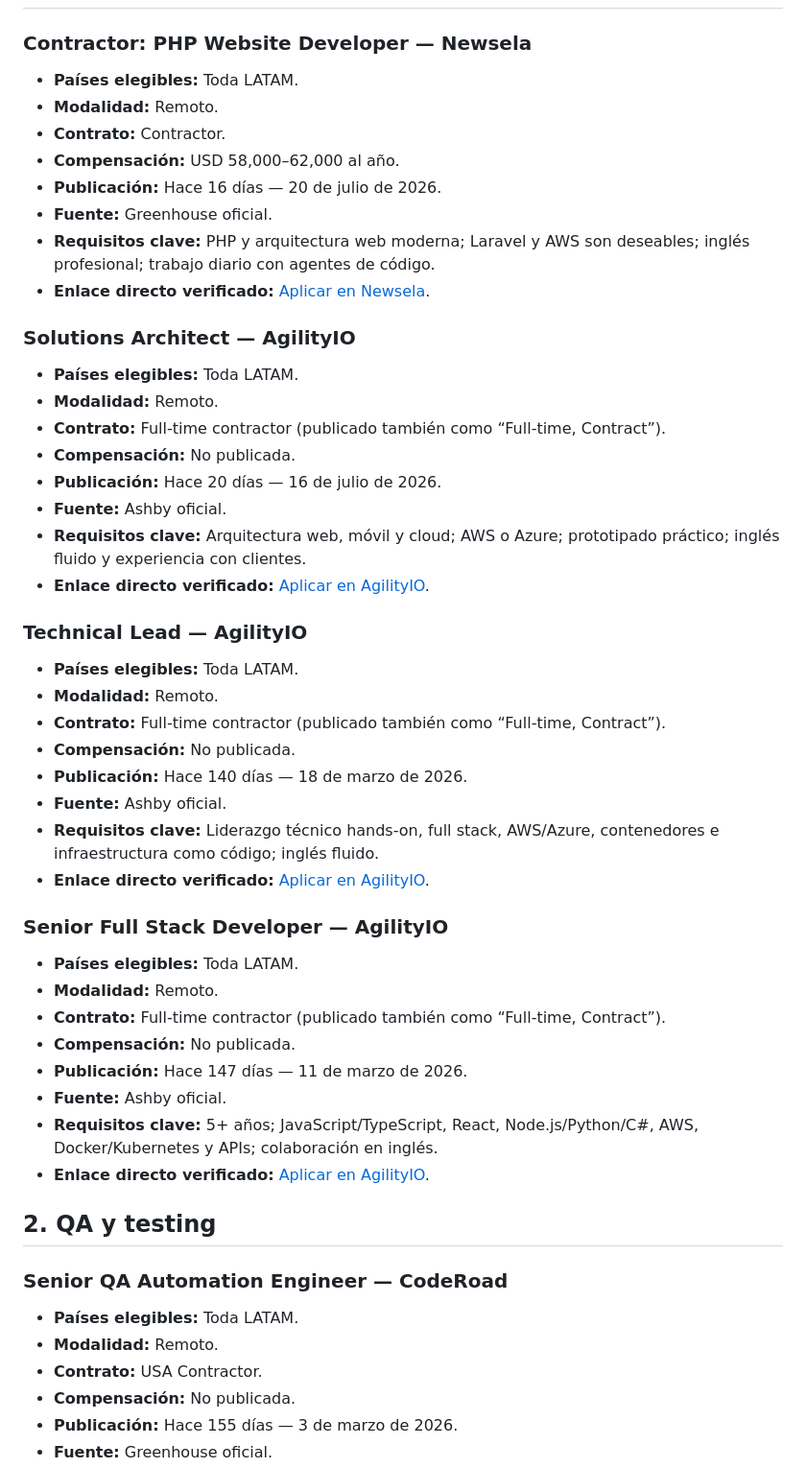
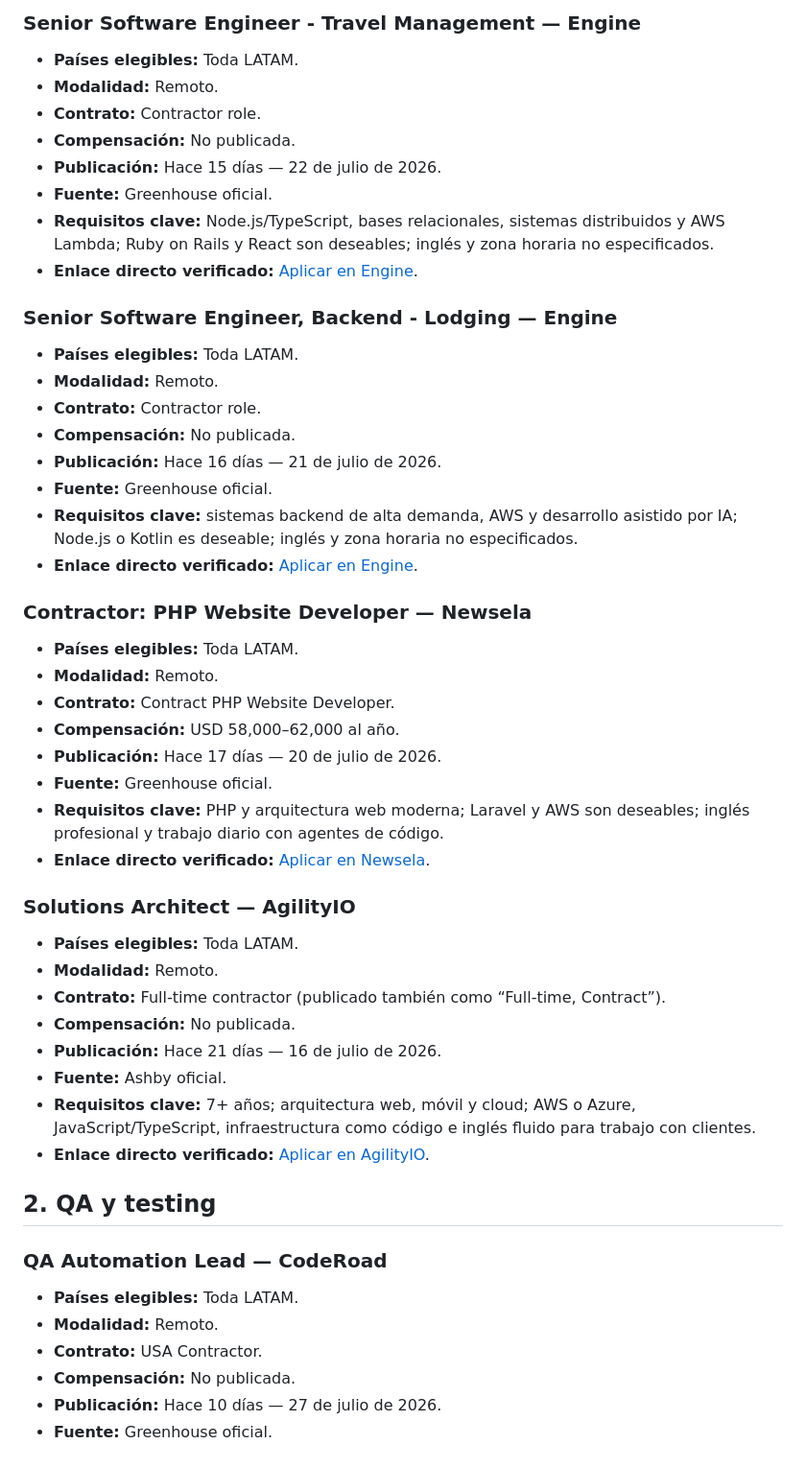
Before and after one commit to cookiemedal/latam-tech-jobs, a Markdown page: README.md, the part around one of its changes. Shown at 96% size. Rendered like a GitHub page.

Commit message:
Update LATAM contractor jobs 2026-08-06

```diff
--- a/README.md
+++ b/README.md
@@ -10,13 +57,34 @@ Vacantes tecnológicas 100% remotas, activas y con contratación independiente e
+### Senior Software Engineer - Travel Management — Engine
+
+- **Países elegibles:** Toda LATAM.
+- **Modalidad:** Remoto.
+- **Contrato:** Contractor role.
+- **Compensación:** No publicada.
+- **Publicación:** Hace 15 días — 22 de julio de 2026.
+- **Fuente:** Greenhouse oficial.
+- **Requisitos clave:** Node.js/TypeScript, bases relacionales, sistemas distribuidos y AWS Lambda; Ruby on Rails y React son deseables; inglés y zona horaria no especificados.
+- **Enlace directo verificado:** [Aplicar en Engine](https://job-boards.greenhouse.io/engine/jobs/7800229003).
+
+### Senior Software Engineer, Backend - Lodging — Engine
+
+- **Países elegibles:** Toda LATAM.
+- **Modalidad:** Remoto.
+- **Contrato:** Contractor role.
+- **Compensación:** No publicada.
+- **Publicación:** Hace 16 días — 21 de julio de 2026.
+- **Fuente:** Greenhouse oficial.
+- **Requisitos clave:** sistemas backend de alta demanda, AWS y desarrollo asistido por IA; Node.js o Kotlin es deseable; inglés y zona horaria no especificados.
+- **Enlace directo verificado:** [Aplicar en Engine](https://job-boards.greenhouse.io/engine/jobs/7796243003).
 
 ### Contractor: PHP Website Developer — Newsela
 
 - **Países elegibles:** Toda LATAM.
 - **Modalidad:** Remoto.
-- **Contrato:** Contractor.
+- **Contrato:** Contract PHP Website Developer.
 - **Compensación:** USD 58,000–62,000 al año.
-- **Publicación:** Hace 16 días — 20 de julio de 2026.
+- **Publicación:** Hace 17 días — 20 de julio de 2026.
 - **Fuente:** Greenhouse oficial.
-- **Requisitos clave:** PHP y arquitectura web moderna; Laravel y AWS son deseables; inglés profesional; trabajo diario con agentes de código.
+- **Requisitos clave:** PHP y arquitectura web moderna; Laravel y AWS son deseables; inglés profesional y trabajo diario con agentes de código.
 - **Enlace directo verificado:** [Aplicar en Newsela](https://job-boards.greenhouse.io/newsela/jobs/8052759).
 
 ### Solutions Architect — AgilityIO
@@ -25,40 +93,18 @@ Vacantes tecnológicas 100% remotas, activas y con contratación independiente e
 - **Modalidad:** Remoto.
 - **Contrato:** Full-time contractor (publicado también como “Full-time, Contract”).
 - **Compensación:** No publicada.
-- **Publicación:** Hace 20 días — 16 de julio de 2026.
+- **Publicación:** Hace 21 días — 16 de julio de 2026.
 - **Fuente:** Ashby oficial.
-- **Requisitos clave:** Arquitectura web, móvil y cloud; AWS o Azure; prototipado práctico; inglés fluido y experiencia con clientes.
+- **Requisitos clave:** 7+ años; arquitectura web, móvil y cloud; AWS o Azure, JavaScript/TypeScript, infraestructura como código e inglés fluido para trabajo con clientes.
 - **Enlace directo verificado:** [Aplicar en AgilityIO](https://jobs.ashbyhq.com/agility.io/38e53ba8-0aac-4c0f-9636-f38baa0b86b7).
-
-### Technical Lead — AgilityIO
-
-- **Países elegibles:** Toda LATAM.
-- **Modalidad:** Remoto.
-- **Contrato:** Full-time contractor (publicado también como “Full-time, Contract”).
-- **Compensación:** No publicada.
-- **Publicación:** Hace 140 días — 18 de marzo de 2026.
-- **Fuente:** Ashby oficial.
-- **Requisitos clave:** Liderazgo técnico hands-on, full stack, AWS/Azure, contenedores e infraestructura como código; inglés fluido.
-- **Enlace directo verificado:** [Aplicar en AgilityIO](https://jobs.ashbyhq.com/agility.io/b007d5c9-ec8c-4579-b013-e8fdf543979c).
-
-### Senior Full Stack Developer — AgilityIO
-
-- **Países elegibles:** Toda LATAM.
-- **Modalidad:** Remoto.
-- **Contrato:** Full-time contractor (publicado también como “Full-time, Contract”).
-- **Compensación:** No publicada.
-- **Publicación:** Hace 147 días — 11 de marzo de 2026.
-- **Fuente:** Ashby oficial.
-- **Requisitos clave:** 5+ años; JavaScript/TypeScript, React, Node.js/Python/C#, AWS, Docker/Kubernetes y APIs; colaboración en inglés.
-- **Enlace directo verificado:** [Aplicar en AgilityIO](https://jobs.ashbyhq.com/agility.io/2320547b-218a-4730-8c43-b55a85819c6b).
 
 ## 2. QA y testing
 
-### Senior QA Automation Engineer — CodeRoad
+### QA Automation Lead — CodeRoad
 
 - **Países elegibles:** Toda LATAM.
 - **Modalidad:** Remoto.
 - **Contrato:** USA Contractor.
 - **Compensación:** No publicada.
-- **Publicación:** Hace 155 días — 3 de marzo de 2026.
+- **Publicación:** Hace 10 días — 27 de julio de 2026.
 - **Fuente:** Greenhouse oficial.
```
Also changed, not shown: other parts of README.md (+90 -30 lines).
